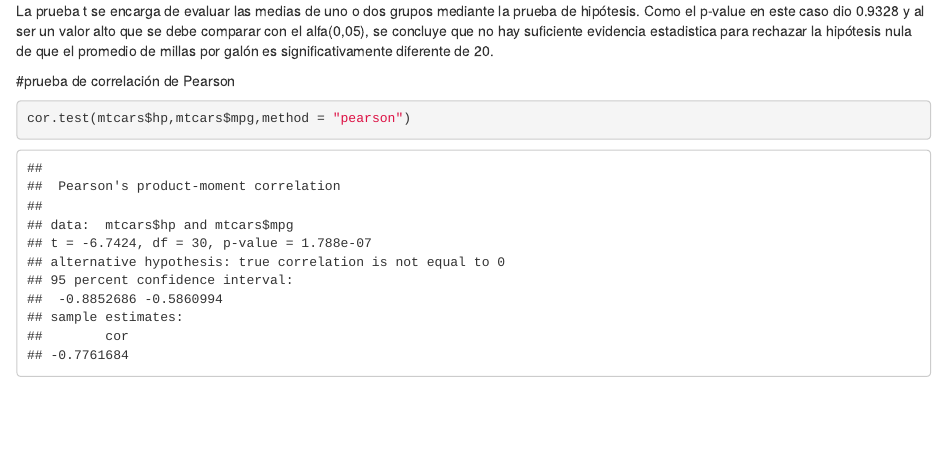
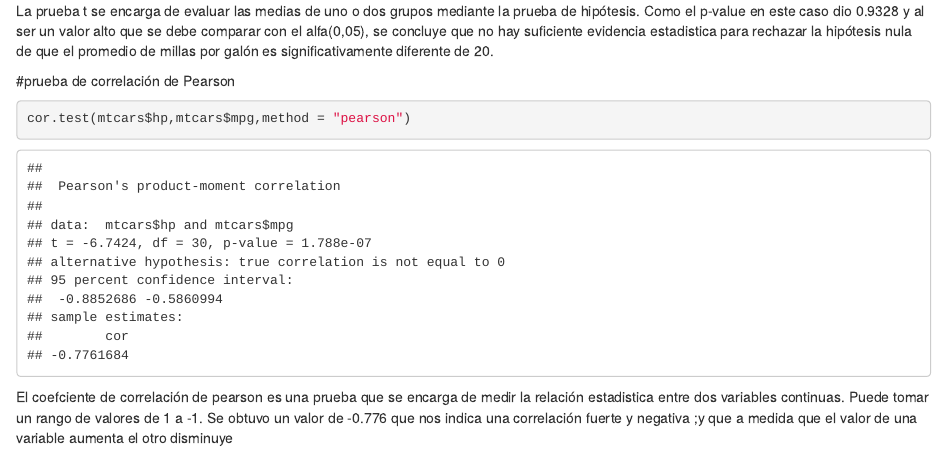
Before and after one commit to JIMERA18/Tarea_programada02_JimenaRamirez, an R Markdown document (Tarea_Programada_02_JimenaRamirez.Rmd): the page in a window 1100 px wide, from 6790 px down. Rendered offline with R 4.5, knitr and Pandoc, with nearby package versions.

Commit message:
Update Tarea_Programada_02_JimenaRamirez.Rmd

````diff
--- a/Tarea_Programada_02_JimenaRamirez.Rmd
+++ b/Tarea_Programada_02_JimenaRamirez.Rmd
@@ -117,3 +117,4 @@ La prueba t se encarga de evaluar las medias de uno o dos grupos mediante la pru
 ```{r}
 cor.test(mtcars$hp,mtcars$mpg,method = "pearson")
 ```
+El coefciente de correlación de pearson es una prueba que se encarga de medir la relación estadistica entre dos variables continuas. Puede tomar un rango de valores de 1 a -1. Se obtuvo un valor de -0.776 que nos indica una correlación fuerte y negativa ;y que a medida que el valor de una variable aumenta el otro disminuye
````
